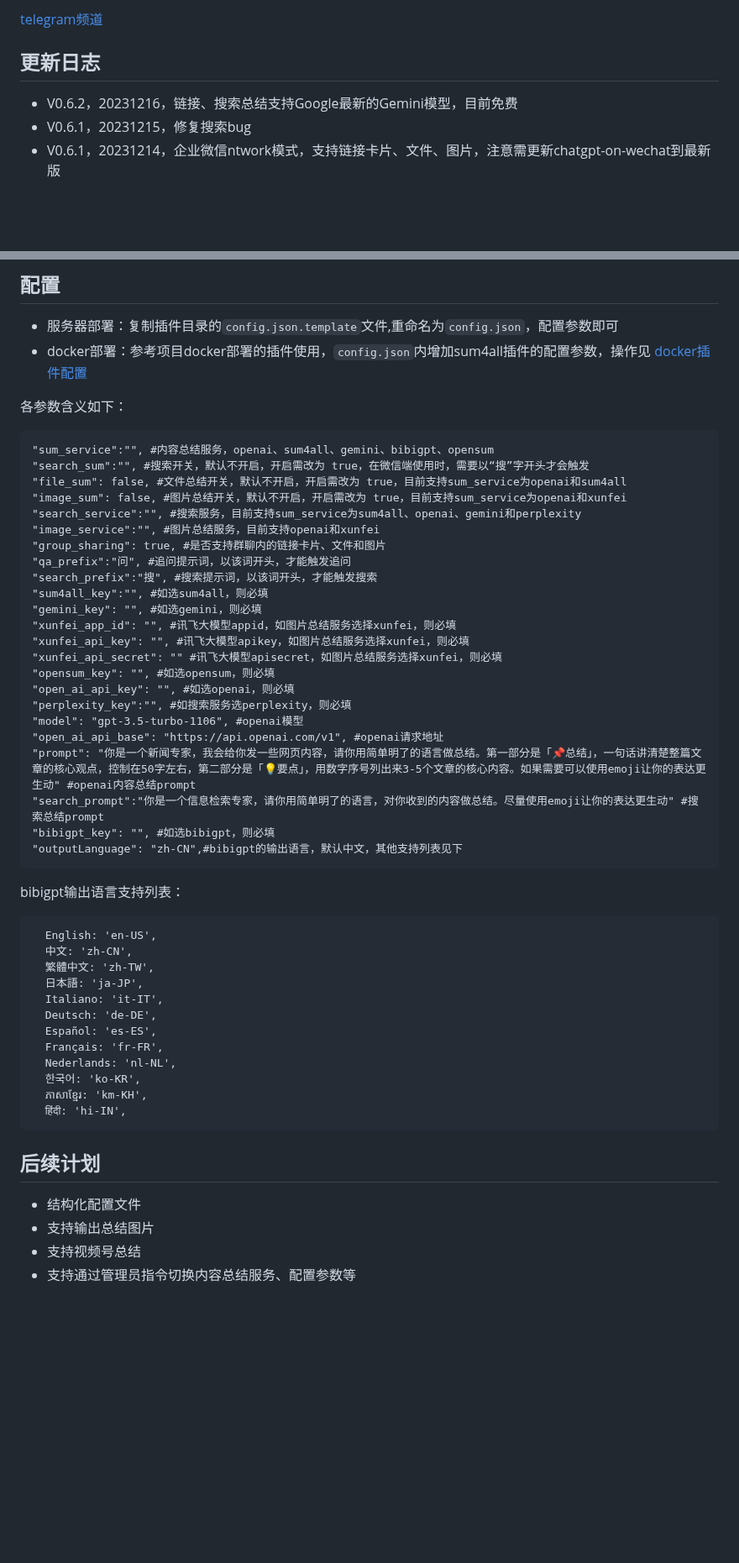
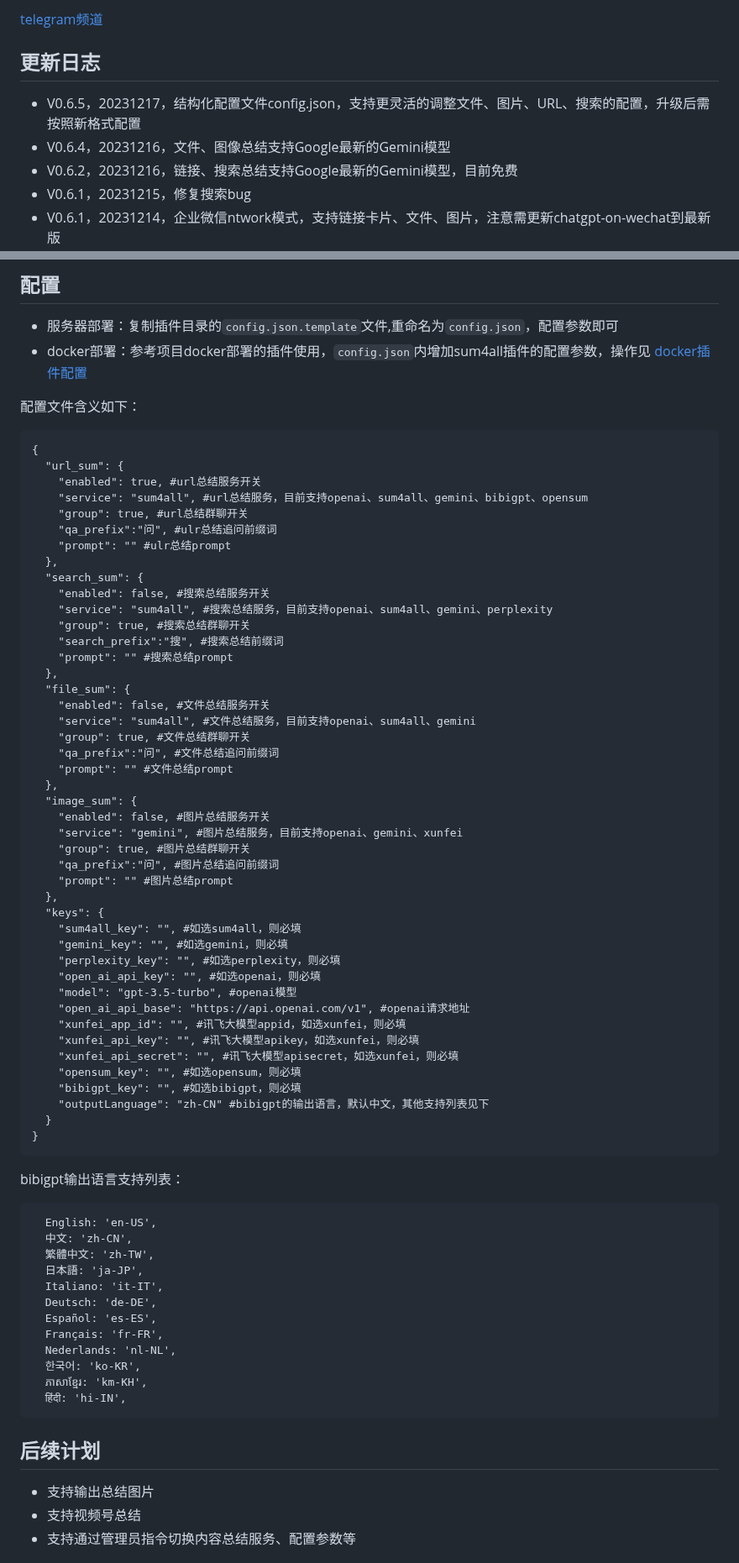
Before and after one commit to fatwang2/sum4all, a Markdown page: readme.md, 2 parts joined by grey strips. Shown at 84% size. Drawn GitHub-style; blank space fills up the shorter version.

Commit message:
更新配置文件

````diff
--- a/readme.md
+++ b/readme.md
@@ -2,6 +2,8 @@
 [telegram频道 ](https://sum4all.site/telegram)
 
 ## 更新日志
+- V0.6.5，20231217，结构化配置文件config.json，支持更灵活的调整文件、图片、URL、搜索的配置，升级后需按照新格式配置
+- V0.6.4，20231216，文件、图像总结支持Google最新的Gemini模型
 - V0.6.2，20231216，链接、搜索总结支持Google最新的Gemini模型，目前免费
 - V0.6.1，20231215，修复搜索bug
 - V0.6.1，20231214，企业微信ntwork模式，支持链接卡片、文件、图片，注意需更新chatgpt-on-wechat到最新版
@@ -69,31 +71,52 @@
 - 服务器部署：复制插件目录的`config.json.template`文件,重命名为`config.json`，配置参数即可
 - docker部署：参考项目docker部署的插件使用，`config.json`内增加sum4all插件的配置参数，操作见 [docker插件配置](https://github.com/zhayujie/chatgpt-on-wechat#3-%E6%8F%92%E4%BB%B6%E4%BD%BF%E7%94%A8)
 
-各参数含义如下：
+配置文件含义如下：
 ```
-"sum_service":"", #内容总结服务，openai、sum4all、gemini、bibigpt、opensum
-"search_sum":"", #搜索开关，默认不开启，开启需改为 true，在微信端使用时，需要以“搜”字开头才会触发
-"file_sum": false, #文件总结开关，默认不开启，开启需改为 true，目前支持sum_service为openai和sum4all
-"image_sum": false, #图片总结开关，默认不开启，开启需改为 true，目前支持sum_service为openai和xunfei
-"search_service":"", #搜索服务，目前支持sum_service为sum4all、openai、gemini和perplexity
-"image_service":"", #图片总结服务，目前支持openai和xunfei
-"group_sharing": true, #是否支持群聊内的链接卡片、文件和图片
-"qa_prefix":"问", #追问提示词，以该词开头，才能触发追问
-"search_prefix":"搜", #搜索提示词，以该词开头，才能触发搜索
-"sum4all_key":"", #如选sum4all，则必填
-"gemini_key": "", #如选gemini，则必填
-"xunfei_app_id": "", #讯飞大模型appid，如图片总结服务选择xunfei，则必填
-"xunfei_api_key": "", #讯飞大模型apikey，如图片总结服务选择xunfei，则必填
-"xunfei_api_secret": "" #讯飞大模型apisecret，如图片总结服务选择xunfei，则必填
-"opensum_key": "", #如选opensum，则必填
-"open_ai_api_key": "", #如选openai，则必填
-"perplexity_key":"", #如搜索服务选perplexity，则必填
-"model": "gpt-3.5-turbo-1106", #openai模型
-"open_ai_api_base": "https://api.openai.com/v1", #openai请求地址
-"prompt": "你是一个新闻专家，我会给你发一些网页内容，请你用简单明了的语言做总结。第一部分是「📌总结」，一句话讲清楚整篇文章的核心观点，控制在50字左右，第二部分是「💡要点」，用数字序号列出来3-5个文章的核心内容。如果需要可以使用emoji让你的表达更生动" #openai内容总结prompt
-"search_prompt":"你是一个信息检索专家，请你用简单明了的语言，对你收到的内容做总结。尽量使用emoji让你的表达更生动" #搜索总结prompt
-"bibigpt_key": "", #如选bibigpt，则必填
-"outputLanguage": "zh-CN",#bibigpt的输出语言，默认中文，其他支持列表见下
+{
+  "url_sum": {
+    "enabled": true, #url总结服务开关
+    "service": "sum4all", #url总结服务，目前支持openai、sum4all、gemini、bibigpt、opensum
+    "group": true, #url总结群聊开关
+    "qa_prefix":"问", #ulr总结追问前缀词
+    "prompt": "" #ulr总结prompt
+  },
+  "search_sum": {
+    "enabled": false, #搜索总结服务开关
+    "service": "sum4all", #搜索总结服务，目前支持openai、sum4all、gemini、perplexity
+    "group": true, #搜索总结群聊开关
+    "search_prefix":"搜", #搜索总结前缀词
+    "prompt": "" #搜索总结prompt
+  },
+  "file_sum": {
+    "enabled": false, #文件总结服务开关
+    "service": "sum4all", #文件总结服务，目前支持openai、sum4all、gemini
+    "group": true, #文件总结群聊开关
+    "qa_prefix":"问", #文件总结追问前缀词
+    "prompt": "" #文件总结prompt
+  },
+  "image_sum": {
+    "enabled": false, #图片总结服务开关
+    "service": "gemini", #图片总结服务，目前支持openai、gemini、xunfei
+    "group": true, #图片总结群聊开关
+    "qa_prefix":"问", #图片总结追问前缀词
+    "prompt": "" #图片总结prompt
+  },
+  "keys": {
+    "sum4all_key": "", #如选sum4all，则必填
+    "gemini_key": "", #如选gemini，则必填
+    "perplexity_key": "", #如选perplexity，则必填
+    "open_ai_api_key": "", #如选openai，则必填
+    "model": "gpt-3.5-turbo", #openai模型
+    "open_ai_api_base": "https://api.openai.com/v1", #openai请求地址
+    "xunfei_app_id": "", #讯飞大模型appid，如选xunfei，则必填
+    "xunfei_api_key": "", #讯飞大模型apikey，如选xunfei，则必填
+    "xunfei_api_secret": "", #讯飞大模型apisecret，如选xunfei，则必填
+    "opensum_key": "", #如选opensum，则必填
+    "bibigpt_key": "", #如选bibigpt，则必填
+    "outputLanguage": "zh-CN" #bibigpt的输出语言，默认中文，其他支持列表见下
+  }
+}
 ```
 bibigpt输出语言支持列表：
 ```
@@ -111,9 +134,7 @@ bibigpt输出语言支持列表：
   हिंदी: 'hi-IN',
 ```
 
-
 ## 后续计划
-- 结构化配置文件
 - 支持输出总结图片
 - 支持视频号总结
 - 支持通过管理员指令切换内容总结服务、配置参数等
````
Also changed, not shown: other parts of readme.md (+7 -2 lines), picture/usdt.png (deleted), picture/微信.jpg (added), 2 other files.
